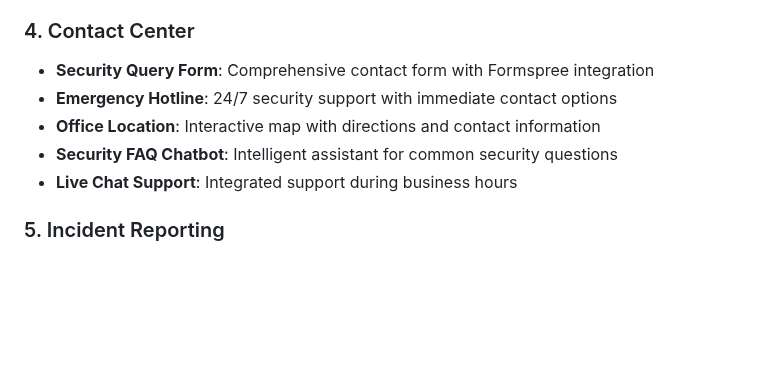
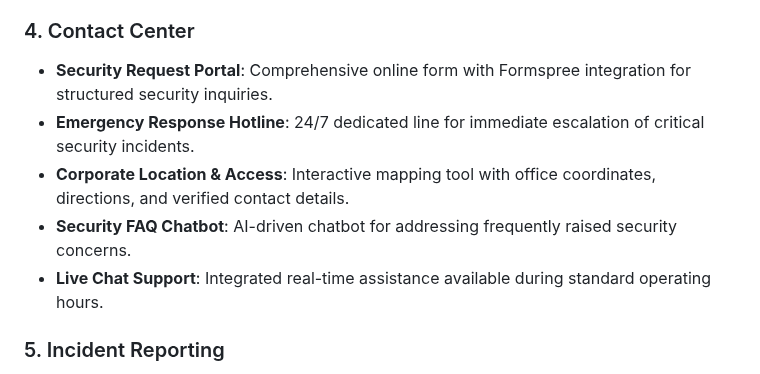
Before and after one commit to Thabo-Mavundla/Cybersecurity-incident-reporting-portal, a Markdown page: README.md, the part around the change. Drawn GitHub-style; blank space fills up the shorter version.

```diff
--- a/README.md
+++ b/README.md
@@ -28,11 +28,12 @@ A comprehensive web application designed to educate employees, provide real-time
 - **Infographics & Cheat Sheets**: Quick reference materials for common security topics
 
 ### 4. Contact Center
-- **Security Query Form**: Comprehensive contact form with Formspree integration
-- **Emergency Hotline**: 24/7 security support with immediate contact options
-- **Office Location**: Interactive map with directions and contact information
-- **Security FAQ Chatbot**: Intelligent assistant for common security questions
-- **Live Chat Support**: Integrated support during business hours
+
+- **Security Request Portal**: Comprehensive online form with Formspree integration for structured security inquiries.
+- **Emergency Response Hotline**: 24/7 dedicated line for immediate escalation of critical security incidents.
+- **Corporate Location & Access**: Interactive mapping tool with office coordinates, directions, and verified contact details.
+- **Security FAQ Chatbot**: AI-driven chatbot for addressing frequently raised security concerns.
+- **Live Chat Support**: Integrated real-time assistance available during standard operating hours.
 
 ### 5. Incident Reporting
 - **Advanced Report Form**: Comprehensive incident submission with priority selection
```
